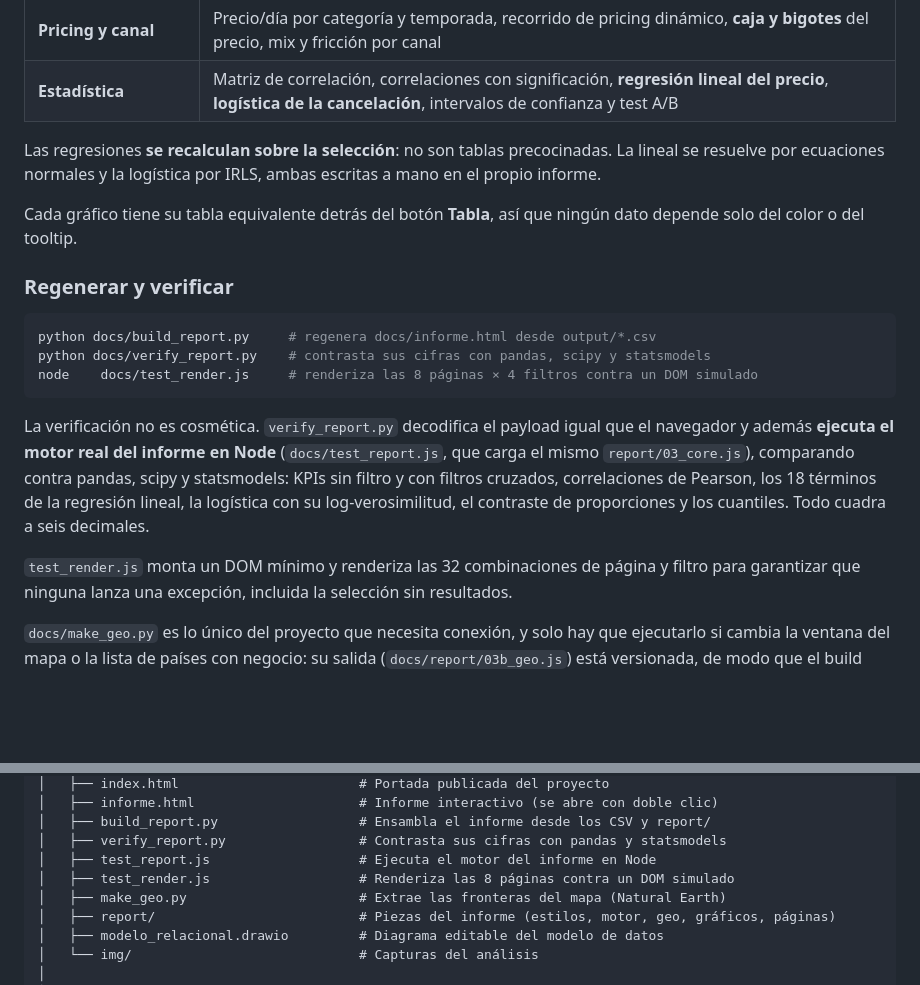
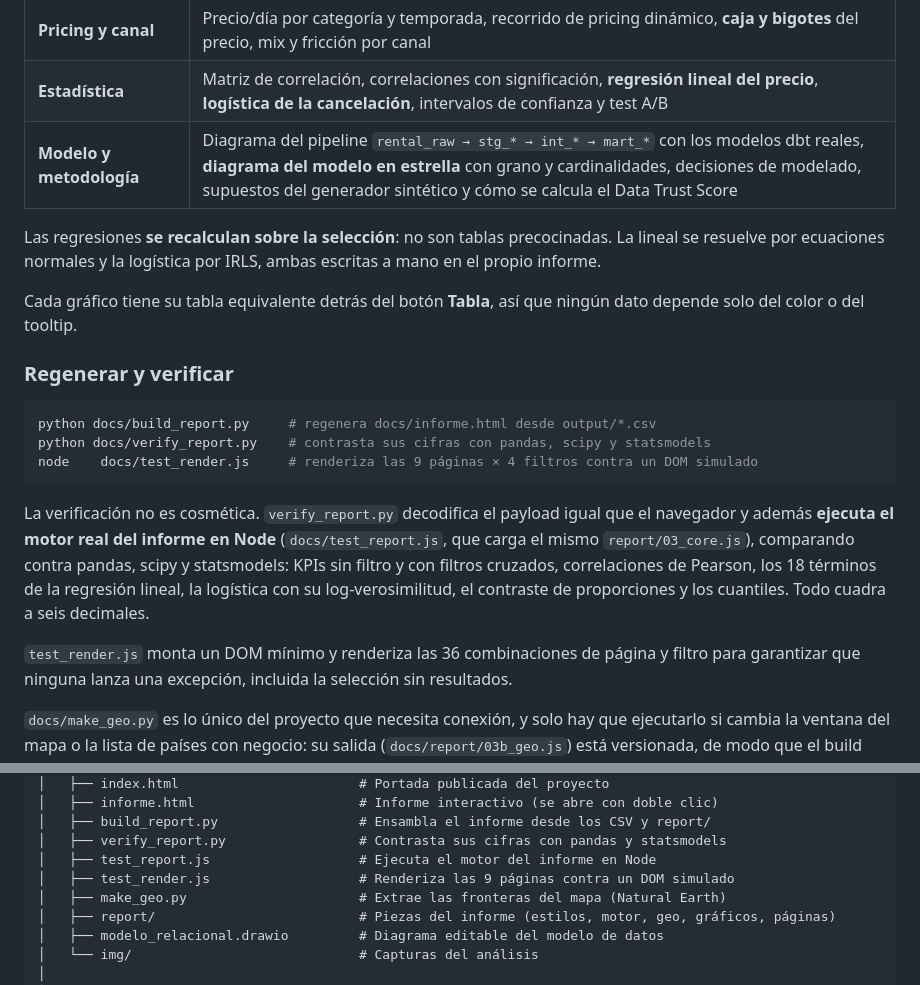
Before and after one commit to DiegoPrieto23/sports-rental-analytics, a Markdown page: README.md, 2 parts joined by grey strips. GitHub-like rendering; blank space fills up the shorter version.

````diff
--- a/README.md
+++ b/README.md
@@ -52,6 +52,7 @@ Seis filtros —periodo, país, categoría, canal, membresía y segmento— se a
 | **Clientes y fidelización** | Segmentos, distribución de review por nivel de socio, cancelación por membresía, concentración de CLRV y **cohortes de retención** |
 | **Pricing y canal** | Precio/día por categoría y temporada, recorrido de pricing dinámico, **caja y bigotes** del precio, mix y fricción por canal |
 | **Estadística** | Matriz de correlación, correlaciones con significación, **regresión lineal del precio**, **logística de la cancelación**, intervalos de confianza y test A/B |
+| **Modelo y metodología** | Diagrama del pipeline `rental_raw → stg_* → int_* → mart_*` con los modelos dbt reales, **diagrama del modelo en estrella** con grano y cardinalidades, decisiones de modelado, supuestos del generador sintético y cómo se calcula el Data Trust Score |
 
 Las regresiones **se recalculan sobre la selección**: no son tablas precocinadas. La lineal
 se resuelve por ecuaciones normales y la logística por IRLS, ambas escritas a mano en el
@@ -65,7 +66,7 @@ depende solo del color o del tooltip.
 ```bash
 python docs/build_report.py     # regenera docs/informe.html desde output/*.csv
 python docs/verify_report.py    # contrasta sus cifras con pandas, scipy y statsmodels
-node    docs/test_render.js     # renderiza las 8 páginas × 4 filtros contra un DOM simulado
+node    docs/test_render.js     # renderiza las 9 páginas × 4 filtros contra un DOM simulado
 ```
 
 La verificación no es cosmética. `verify_report.py` decodifica el payload igual que el
@@ -75,7 +76,7 @@ KPIs sin filtro y con filtros cruzados, correlaciones de Pearson, los 18 términ
 regresión lineal, la logística con su log-verosimilitud, el contraste de proporciones y los
 cuantiles. Todo cuadra a seis decimales.
 
-`test_render.js` monta un DOM mínimo y renderiza las 32 combinaciones de página y filtro
+`test_render.js` monta un DOM mínimo y renderiza las 36 combinaciones de página y filtro
 para garantizar que ninguna lanza una excepción, incluida la selección sin resultados.
 
 `docs/make_geo.py` es lo único del proyecto que necesita conexión, y solo hay que
@@ -171,7 +172,7 @@ sports-rental-analytics/
 │   ├── build_report.py                  # Ensambla el informe desde los CSV y report/
 │   ├── verify_report.py                 # Contrasta sus cifras con pandas y statsmodels
 │   ├── test_report.js                   # Ejecuta el motor del informe en Node
-│   ├── test_render.js                   # Renderiza las 8 páginas contra un DOM simulado
+│   ├── test_render.js                   # Renderiza las 9 páginas contra un DOM simulado
 │   ├── make_geo.py                      # Extrae las fronteras del mapa (Natural Earth)
 │   ├── report/                          # Piezas del informe (estilos, motor, geo, gráficos, páginas)
 │   ├── modelo_relacional.drawio         # Diagrama editable del modelo de datos
````
Also changed, not shown: other parts of README.md (+4 -4 lines), CLAUDE.md (+67 -6 lines), docs/img/informe.png, 11 other files.
